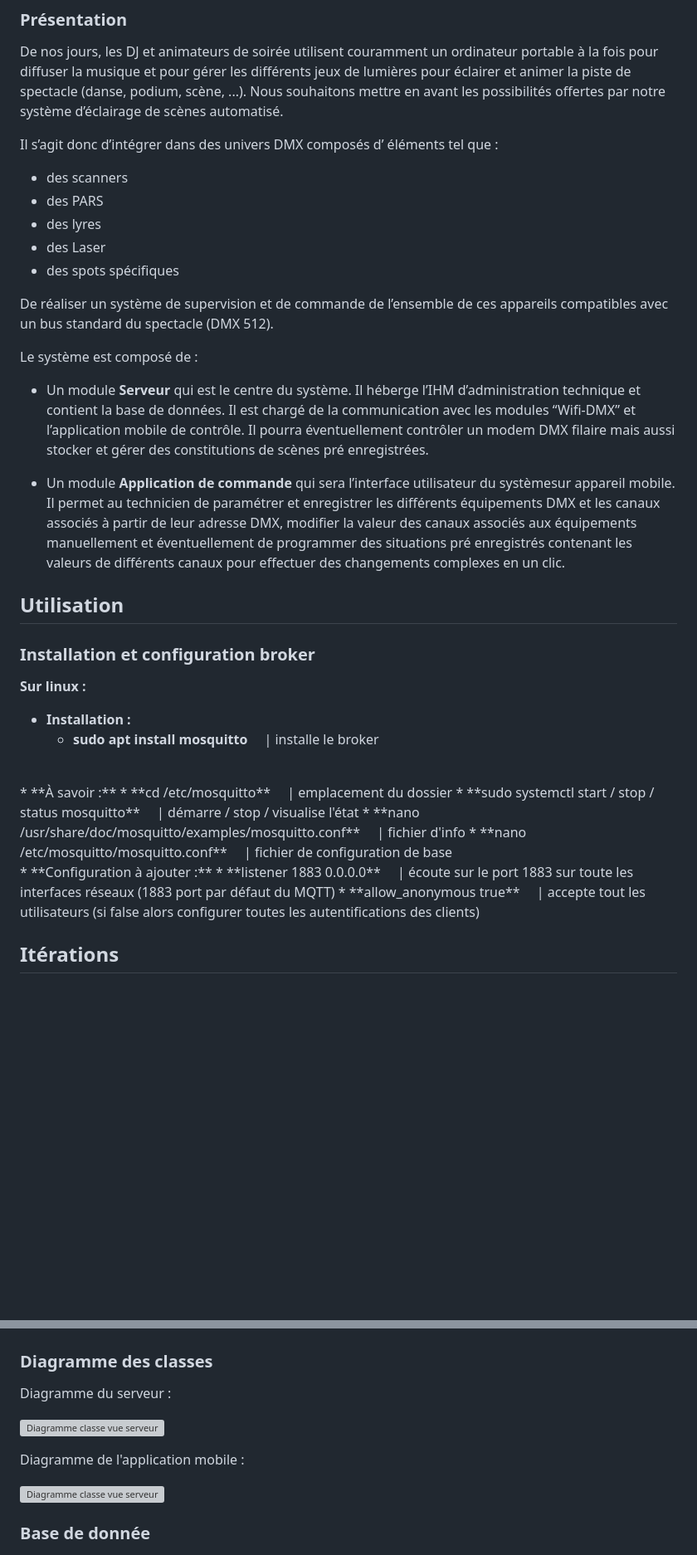
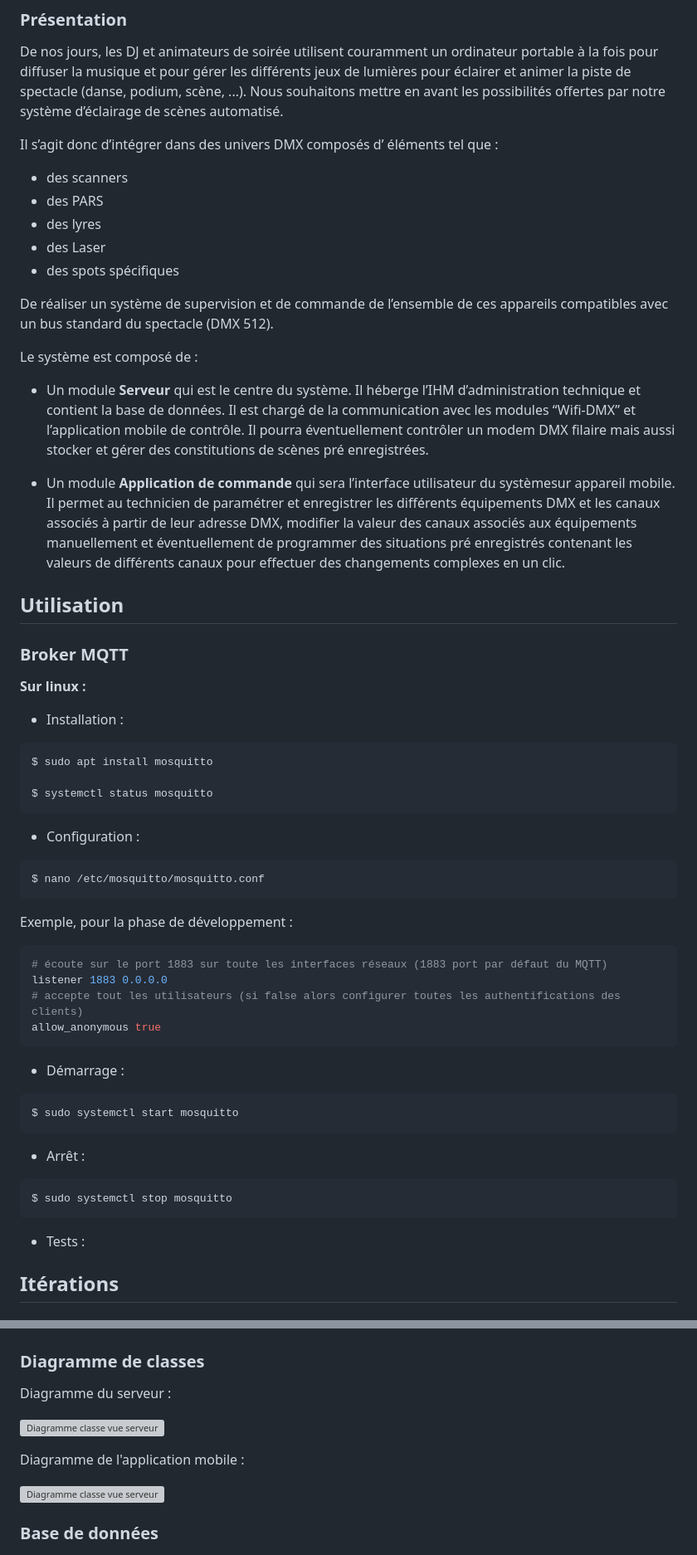
Before and after one commit to bts-lasalle-avignon-projets/artnet-2025, a Markdown page: README.md, 2 parts joined by grey strips. Shown at 83% size. Rendered like a GitHub page; blank space fills up the shorter version; grey boxes are pictures that could not be loaded.

Commit message:
Correction README

````diff
--- a/README.md
+++ b/README.md
@@ -39,6 +38,7 @@ De nos jours, les DJ et animateurs de soirée utilisent couramment un ordinateur
 Nous souhaitons mettre en avant les possibilités offertes par notre système d’éclairage de scènes automatisé.
 
 Il s’agit donc d’intégrer dans des univers DMX composés d’ éléments tel que :
+
 - des scanners
 - des PARS
 - des lyres
@@ -49,30 +49,53 @@ De réaliser un système de supervision et de commande de l’ensemble de ces ap
 
 Le système est composé de :
 
-- Un module **Serveur** qui est le centre du système. Il héberge l’IHM d’administration technique et contient la base de données.
-Il est chargé de la communication avec les modules “Wifi-DMX” et l’application mobile de contrôle.
-Il pourra éventuellement contrôler un modem DMX filaire mais aussi stocker et gérer des constitutions de scènes pré enregistrées.
+- Un module **Serveur** qui est le centre du système. Il héberge l’IHM d’administration technique et contient la base de données. Il est chargé de la communication avec les modules “Wifi-DMX” et l’application mobile de contrôle. Il pourra éventuellement contrôler un modem DMX filaire mais aussi stocker et gérer des constitutions de scènes pré enregistrées.
 
-- Un module **Application de commande** qui sera l’interface utilisateur du systèmesur appareil mobile.
-Il permet au technicien de paramétrer et enregistrer les différents équipements DMX et les canaux associés à partir de leur adresse DMX, modifier la valeur des canaux associés aux équipements manuellement et éventuellement de programmer des situations pré enregistrés contenant les valeurs de différents canaux pour effectuer des changements complexes en un clic.
-
+- Un module **Application de commande** qui sera l’interface utilisateur du systèmesur appareil mobile. Il permet au technicien de paramétrer et enregistrer les différents équipements DMX et les canaux associés à partir de leur adresse DMX, modifier la valeur des canaux associés aux équipements manuellement et éventuellement de programmer des situations pré enregistrés contenant les valeurs de différents canaux pour effectuer des changements complexes en un clic.
 
 ## Utilisation
 
-### Installation et configuration broker
+### Broker MQTT
+
 **Sur linux :**
-* **Installation :**
-    * **sudo apt install mosquitto**    &emsp;| installe le broker
-<br>
-* **À savoir :**
-    * **cd /etc/mosquitto**    &emsp;|  emplacement du dossier
-    * **sudo systemctl start / stop / status mosquitto**   &emsp;| démarre / stop / visualise l'état
-    * **nano /usr/share/doc/mosquitto/examples/mosquitto.conf**    &emsp;| fichier d'info
-    * **nano /etc/mosquitto/mosquitto.conf**    &emsp;| fichier de configuration de base
-<br>
-* **Configuration à ajouter :**
-    * **listener 1883 0.0.0.0**   &emsp;| écoute sur le port 1883 sur toute les interfaces réseaux (1883 port par défaut du MQTT)
-    * **allow_anonymous true**    &emsp;| accepte tout les utilisateurs (si false alors configurer toutes les autentifications des clients)
+
+- Installation :
+
+```sh
+$ sudo apt install mosquitto
+
+$ systemctl status mosquitto
+```
+
+- Configuration :
+
+```sh
+$ nano /etc/mosquitto/mosquitto.conf
+```
+
+Exemple, pour la phase de développement :
+
+```conf
+# écoute sur le port 1883 sur toute les interfaces réseaux (1883 port par défaut du MQTT)
+listener 1883 0.0.0.0
+# accepte tout les utilisateurs (si false alors configurer toutes les authentifications des clients)
+allow_anonymous true
+```
+
+- Démarrage :
+
+```sh
+$ sudo systemctl start mosquitto
+```
+
+- Arrêt :
+
+```sh
+$ sudo systemctl stop mosquitto
+```
+
+- Tests :
+
 
 
 ## Itérations
@@ -128,7 +151,7 @@ Activer une scène :
 
 ![Diagramme sequence activation scene](images/diagrammes/sequence/activerScene.png)
 
-### Diagramme des classes
+### Diagramme de classes
 
 Diagramme du serveur :
 
@@ -138,7 +161,7 @@ Diagramme de l'application mobile :
 
 ![Diagramme classe vue serveur](images/diagrammes/classes/application/vueApplication.png)
 
-### Base de donnée
+### Base de données
 
 ![Diagramme BDD](images/diagrammes/DiagrammeBDD.png)
 
````
Also changed, not shown: other parts of README.md (+21 -25 lines).
